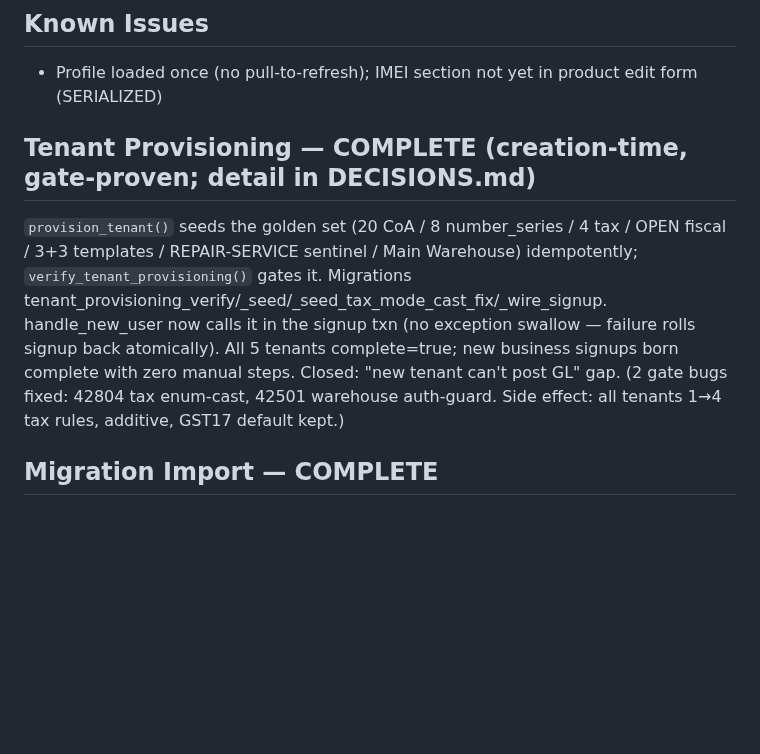
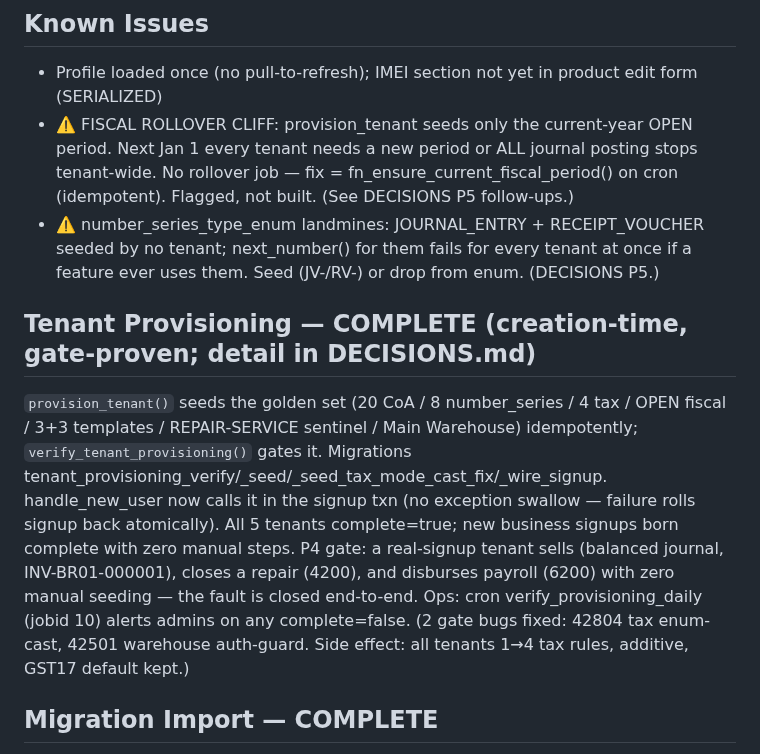
Before and after one commit to RaoAhmadRaza/posapplication-, a Markdown page: docs/PROJECT_STATE.md, the part around the change. Rendered like a GitHub page; blank space fills up the shorter version.

Commit message:
docs(provisioning): P5 ops (drift cron) + DoD close + named follow-ups (fiscal rollover cliff, enum landmines)

```diff
--- a/docs/PROJECT_STATE.md
+++ b/docs/PROJECT_STATE.md
@@ -70,13 +70,20 @@ LabelPdfService + LabelPrintPage); notifications (+prefs, trg_low_stock_notify,
 
 ## Known Issues
 - Profile loaded once (no pull-to-refresh); IMEI section not yet in product edit form (SERIALIZED)
+- ⚠️ FISCAL ROLLOVER CLIFF: provision_tenant seeds only the current-year OPEN period. Next Jan 1 every tenant
+  needs a new period or ALL journal posting stops tenant-wide. No rollover job — fix = fn_ensure_current_fiscal_period()
+  on cron (idempotent). Flagged, not built. (See DECISIONS P5 follow-ups.)
+- ⚠️ number_series_type_enum landmines: JOURNAL_ENTRY + RECEIPT_VOUCHER seeded by no tenant; next_number() for them
+  fails for every tenant at once if a feature ever uses them. Seed (JV-/RV-) or drop from enum. (DECISIONS P5.)
 
 ## Tenant Provisioning — COMPLETE (creation-time, gate-proven; detail in DECISIONS.md)
 `provision_tenant()` seeds the golden set (20 CoA / 8 number_series / 4 tax / OPEN fiscal / 3+3 templates /
 REPAIR-SERVICE sentinel / Main Warehouse) idempotently; `verify_tenant_provisioning()` gates it. Migrations
 tenant_provisioning_verify/_seed/_seed_tax_mode_cast_fix/_wire_signup. handle_new_user now calls it in the signup
 txn (no exception swallow — failure rolls signup back atomically). All 5 tenants complete=true; new business signups
-born complete with zero manual steps. Closed: "new tenant can't post GL" gap. (2 gate bugs fixed: 42804 tax
+born complete with zero manual steps. P4 gate: a real-signup tenant sells (balanced journal, INV-BR01-000001),
+closes a repair (4200), and disburses payroll (6200) with zero manual seeding — the fault is closed end-to-end.
+Ops: cron verify_provisioning_daily (jobid 10) alerts admins on any complete=false. (2 gate bugs fixed: 42804 tax
 enum-cast, 42501 warehouse auth-guard. Side effect: all tenants 1→4 tax rules, additive, GST17 default kept.)
 
 ## Migration Import — COMPLETE
```
Also changed, not shown: docs/DECISIONS.md (+10 -0 lines).
